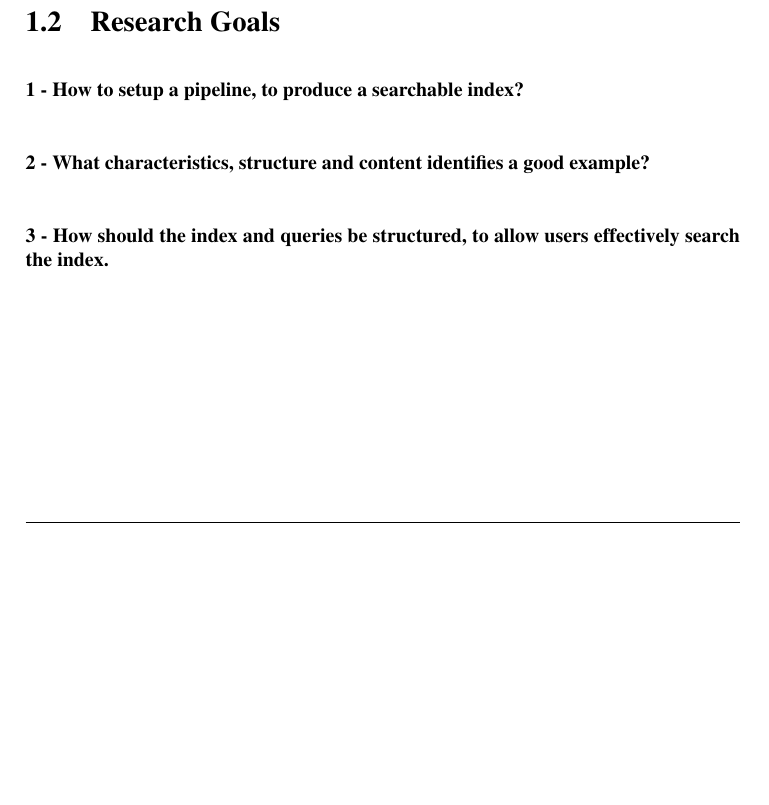
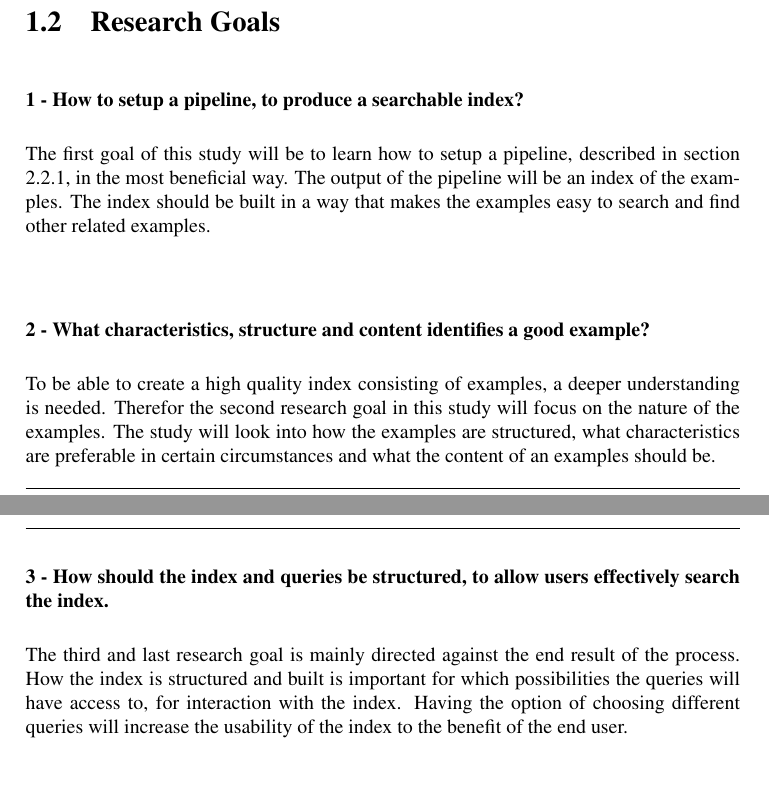
Before and after one commit to espehel/NTNU-Masters-Thesis-Paper, a LaTeX thesis (main.tex, which reads chapter1.tex): part of page 8 of 26 before the commit and two parts of pages 8 and 9 of 26 after it, the two joined at a grey line, cut so that both start at the same text, the shorter picture padded with empty space. Compiled offline with pdfLaTeX.

Commit message:
Describe research goals

```diff
--- a/chapter1.tex
+++ b/chapter1.tex
@@ -9,11 +9,13 @@ Here i should write about why i am researching this.
 \section{Research Goals}
 
 \paragraph{1 - How to setup a pipeline, to produce a searchable index?}
+The first goal of this study will be to learn how to setup a pipeline, described in section \ref{pipeline}, in the most beneficial way. The output of the pipeline will be an index of the examples. The index should be built in a way that makes the examples easy to search and find other related examples.
 
 \paragraph{2 - What characteristics, structure and content identifies a good example?}
+To be able to create a high quality index consisting of examples, a deeper understanding is needed. Therefor the second research goal in this study will focus on the nature of the examples. The study will look into how the examples are structured, what characteristics are preferable in certain circumstances and what the content of an examples should be.
 
 \paragraph{3 - How should the index and queries be structured, to allow users effectively search the index.}
-
+The third and last research goal is mainly directed against the end result of the process. How the index is structured and built is important for which possibilities the queries will have access to, for interaction with the index. Having the option of choosing different queries will increase the usability of the index to the benefit of the end user.
 
 
 
--- a/main.tex
+++ b/main.tex
@@ -5,6 +5,10 @@
 \usepackage[lmargin=25mm,rmargin=25mm,tmargin=27mm,bmargin=30mm]{geometry}
 \usepackage{graphicx}
 \graphicspath{ {images/} }
+
+\usepackage[raggedright]{titlesec}
+\titleformat{\paragraph}[hang]{\normalfont\normalsize\bfseries}{\theparagraph}{1em}{}
+\titlespacing*{\paragraph}{0pt}{3.25ex plus 1ex minus .2ex}{0.5em}
 
 %%\setlength{\parindent}{4em}
 \setlength{\parskip}{1em}
```
